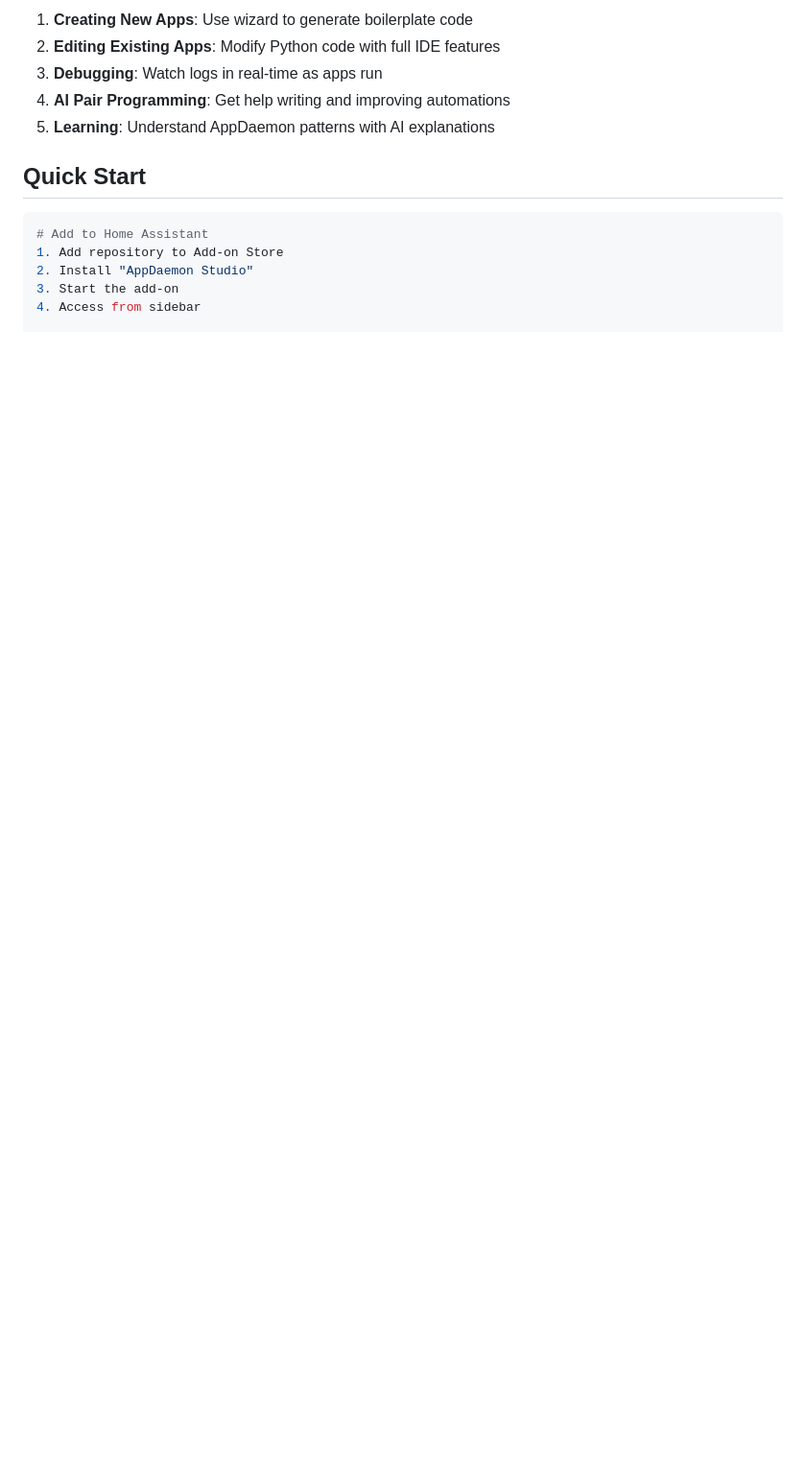
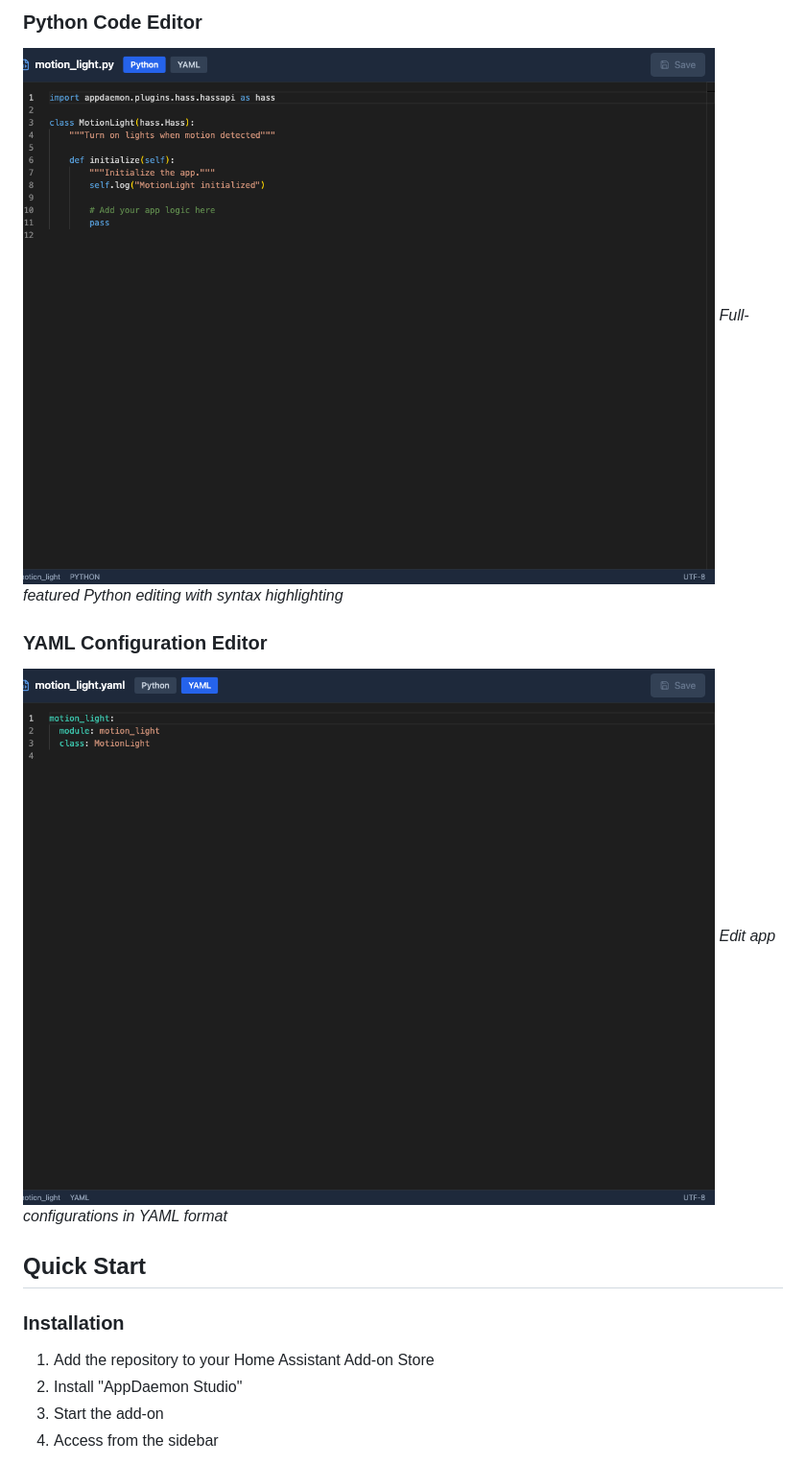
Before and after one commit to 0x414c49/AppDaemon-Studio, a Markdown page: README.md, the part around one of its changes. Shown at 96% size. GitHub-like rendering; pictures changed too: docs/screenshots/03-editor-python.png (added), docs/screenshots/04-editor-yaml.png (added); blank space fills up the shorter version.

````diff
--- a/README.md
+++ b/README.md
@@ -25,16 +28,18 @@ A Home Assistant add-on that provides a complete IDE for creating, editing, and
 
-1. **Creating New Apps**: Use wizard to generate boilerplate code
-2. **Editing Existing Apps**: Modify Python code with full IDE features
-3. **Debugging**: Watch logs in real-time as apps run
-4. **AI Pair Programming**: Get help writing and improving automations
-5. **Learning**: Understand AppDaemon patterns with AI explanations
+### Python Code Editor
+![Python Editor](docs/screenshots/03-editor-python.png)
+*Full-featured Python editing with syntax highlighting*
+
+### YAML Configuration Editor
+![YAML Editor](docs/screenshots/04-editor-yaml.png)
+*Edit app configurations in YAML format*
 
 ## Quick Start
 
-```bash
-# Add to Home Assistant
-1. Add repository to Add-on Store
+### Installation
+
+1. Add the repository to your Home Assistant Add-on Store
 2. Install "AppDaemon Studio"
 3. Start the add-on
-4. Access from sidebar
+4. Access from the sidebar
 
````
Also changed, not shown: other parts of README.md (+142 -28 lines), CHANGELOG.md (added, +112 -0 lines), docs/screenshots/01-main-interface.png (added), docs/screenshots/02-sidebar.png (added), 3 other files.
